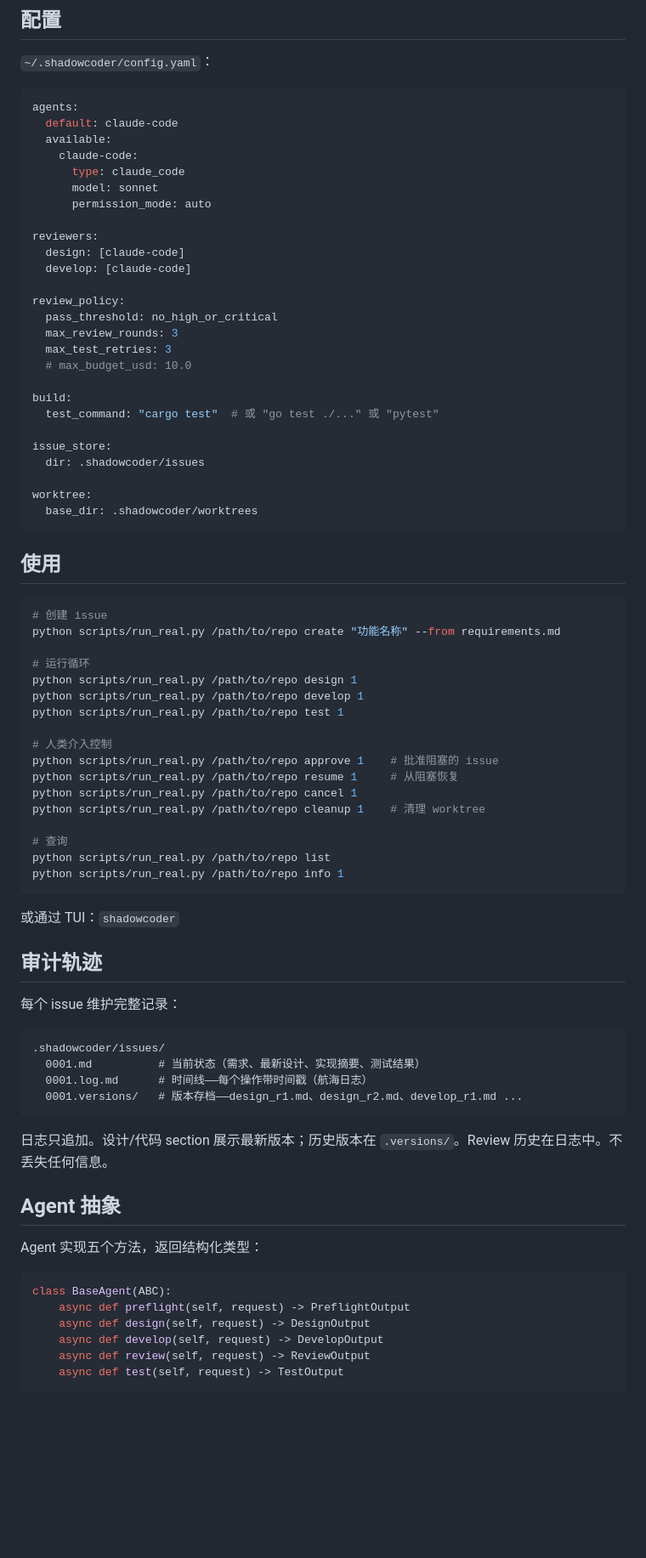
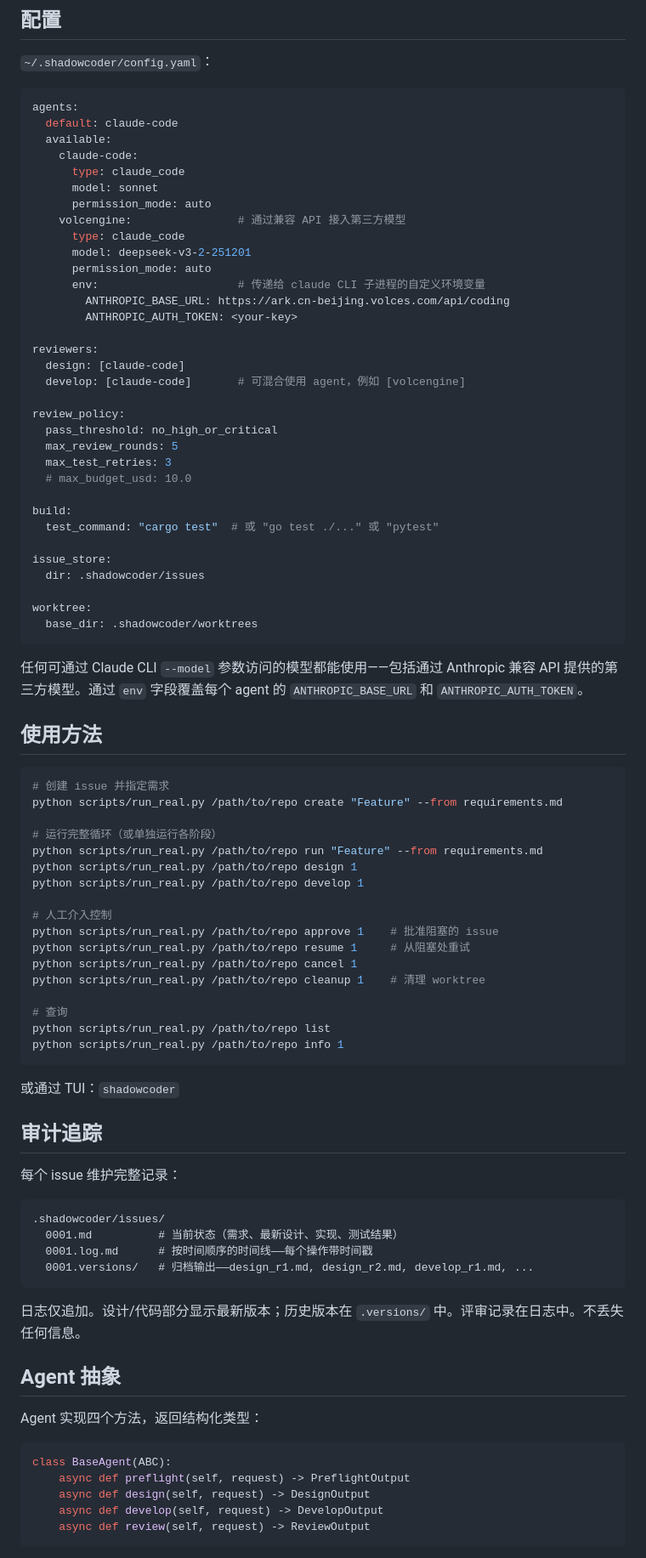
Before and after one commit to xforce-io/shadowcoder, a Markdown page: README_CN.md, the part around one of its changes. Shown at 85% size. GitHub-like rendering; blank space fills up the shorter version.

````diff
--- a/README_CN.md
+++ b/README_CN.md
@@ -98,14 +126,21 @@ agents:
       type: claude_code
       model: sonnet
       permission_mode: auto
+    volcengine:                # 通过兼容 API 接入第三方模型
+      type: claude_code
+      model: deepseek-v3-2-251201
+      permission_mode: auto
+      env:                     # 传递给 claude CLI 子进程的自定义环境变量
+        ANTHROPIC_BASE_URL: https://ark.cn-beijing.volces.com/api/coding
+        ANTHROPIC_AUTH_TOKEN: <your-key>
 
 reviewers:
   design: [claude-code]
-  develop: [claude-code]
+  develop: [claude-code]       # 可混合使用 agent，例如 [volcengine]
 
 review_policy:
   pass_threshold: no_high_or_critical
-  max_review_rounds: 3
+  max_review_rounds: 5
   max_test_retries: 3
   # max_budget_usd: 10.0
 
@@ -119,20 +154,22 @@ worktree:
   base_dir: .shadowcoder/worktrees
 ```
 
-## 使用
+任何可通过 Claude CLI `--model` 参数访问的模型都能使用——包括通过 Anthropic 兼容 API 提供的第三方模型。通过 `env` 字段覆盖每个 agent 的 `ANTHROPIC_BASE_URL` 和 `ANTHROPIC_AUTH_TOKEN`。
+
+## 使用方法
 
 ```bash
-# 创建 issue
-python scripts/run_real.py /path/to/repo create "功能名称" --from requirements.md
+# 创建 issue 并指定需求
+python scripts/run_real.py /path/to/repo create "Feature" --from requirements.md
 
-# 运行循环
+# 运行完整循环（或单独运行各阶段）
+python scripts/run_real.py /path/to/repo run "Feature" --from requirements.md
 python scripts/run_real.py /path/to/repo design 1
 python scripts/run_real.py /path/to/repo develop 1
-python scripts/run_real.py /path/to/repo test 1
 
-# 人类介入控制
+# 人工介入控制
 python scripts/run_real.py /path/to/repo approve 1    # 批准阻塞的 issue
-python scripts/run_real.py /path/to/repo resume 1     # 从阻塞恢复
+python scripts/run_real.py /path/to/repo resume 1     # 从阻塞处重试
 python scripts/run_real.py /path/to/repo cancel 1
 python scripts/run_real.py /path/to/repo cleanup 1    # 清理 worktree
 
@@ -143,22 +180,22 @@ python scripts/run_real.py /path/to/repo info 1
 
 或通过 TUI：`shadowcoder`
 
-## 审计轨迹
+## 审计追踪
 
 每个 issue 维护完整记录：
 
 ```
 .shadowcoder/issues/
-  0001.md          # 当前状态（需求、最新设计、实现摘要、测试结果）
-  0001.log.md      # 时间线——每个操作带时间戳（航海日志）
-  0001.versions/   # 版本存档——design_r1.md、design_r2.md、develop_r1.md ...
+  0001.md          # 当前状态（需求、最新设计、实现、测试结果）
+  0001.log.md      # 按时间顺序的时间线——每个操作带时间戳
+  0001.versions/   # 归档输出——design_r1.md, design_r2.md, develop_r1.md, ...
 ```
 
-日志只追加。设计/代码 section 展示最新版本；历史版本在 `.versions/`。Review 历史在日志中。不丢失任何信息。
+日志仅追加。设计/代码部分显示最新版本；历史版本在 `.versions/` 中。评审记录在日志中。不丢失任何信息。
 
 ## Agent 抽象
 
-Agent 实现五个方法，返回结构化类型：
+Agent 实现四个方法，返回结构化类型：
 
 ```python
 class BaseAgent(ABC):
@@ -166,6 +203,5 @@ class BaseAgent(ABC):
     async def design(self, request) -> DesignOutput
     async def develop(self, request) -> DevelopOutput
     async def review(self, request) -> ReviewOutput
-    async def test(self, request) -> TestOutput
 ```
 
````
Also changed, not shown: other parts of README_CN.md (+90 -54 lines), README.md (+4 -2 lines).
